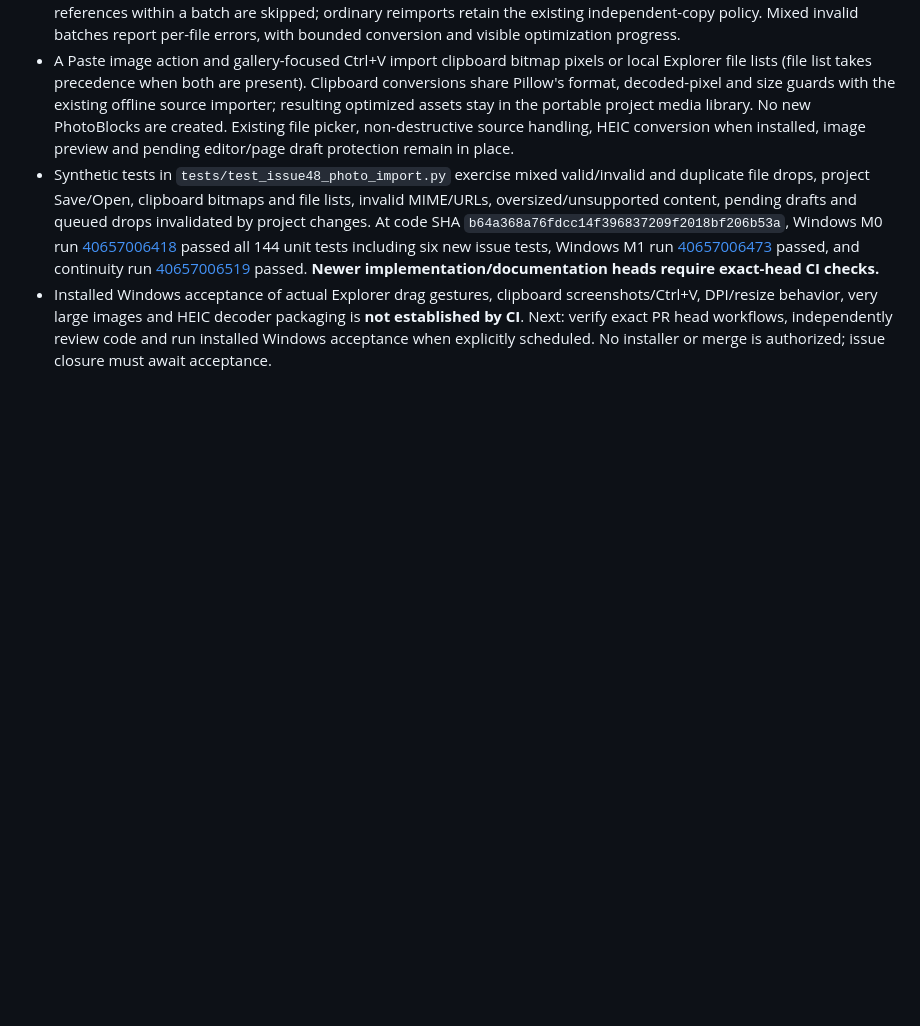
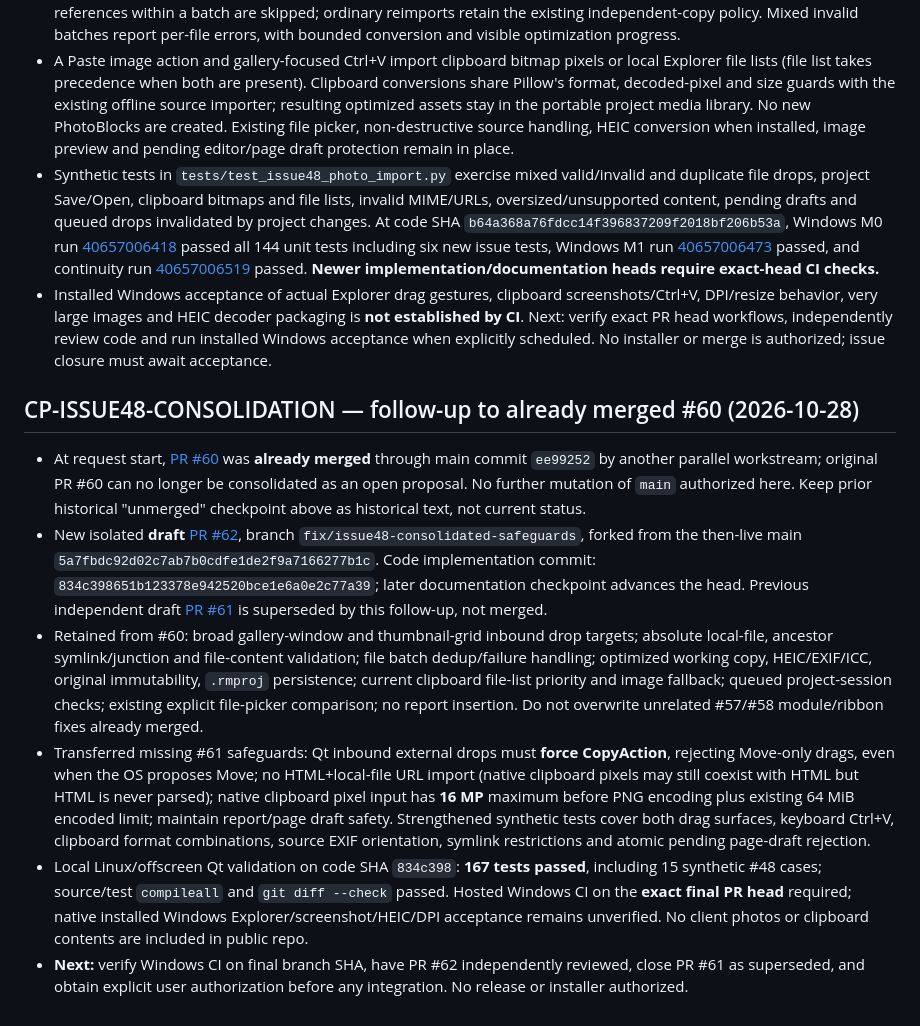
Before and after one commit to kandyman991/ReportMaker, a Markdown page: docs/CHECKPOINTS.md, the part around the change. Rendered like a GitHub page; blank space fills up the shorter version.

Commit message:
docs: checkpoint issue #48 consolidation after merged PR #60

```diff
--- a/docs/CHECKPOINTS.md
+++ b/docs/CHECKPOINTS.md
@@ -284,3 +284,11 @@ Next reproducible action:
 - A Paste image action and gallery-focused Ctrl+V import clipboard bitmap pixels or local Explorer file lists (file list takes precedence when both are present). Clipboard conversions share Pillow's format, decoded-pixel and size guards with the existing offline source importer; resulting optimized assets stay in the portable project media library. No new PhotoBlocks are created. Existing file picker, non-destructive source handling, HEIC conversion when installed, image preview and pending editor/page draft protection remain in place.
 - Synthetic tests in `tests/test_issue48_photo_import.py` exercise mixed valid/invalid and duplicate file drops, project Save/Open, clipboard bitmaps and file lists, invalid MIME/URLs, oversized/unsupported content, pending drafts and queued drops invalidated by project changes. At code SHA `b64a368a76fdcc14f396837209f2018bf206b53a`, Windows M0 run [40657006418](https://github.com/kandyman991/ReportMaker/actions/runs/40657006418) passed all 144 unit tests including six new issue tests, Windows M1 run [40657006473](https://github.com/kandyman991/ReportMaker/actions/runs/40657006473) passed, and continuity run [40657006519](https://github.com/kandyman991/ReportMaker/actions/runs/40657006519) passed. **Newer implementation/documentation heads require exact-head CI checks.**
 - Installed Windows acceptance of actual Explorer drag gestures, clipboard screenshots/Ctrl+V, DPI/resize behavior, very large images and HEIC decoder packaging is **not established by CI**. Next: verify exact PR head workflows, independently review code and run installed Windows acceptance when explicitly scheduled. No installer or merge is authorized; issue closure must await acceptance.
+
+## CP-ISSUE48-CONSOLIDATION — follow-up to already merged #60 (2026-10-28)
+- At request start, [PR #60](https://github.com/kandyman991/ReportMaker/pull/60) was **already merged** through main commit `ee99252` by another parallel workstream; original PR #60 can no longer be consolidated as an open proposal. No further mutation of `main` authorized here. Keep prior historical "unmerged" checkpoint above as historical text, not current status.
+- New isolated **draft** [PR #62](https://github.com/kandyman991/ReportMaker/pull/62), branch `fix/issue48-consolidated-safeguards`, forked from the then-live main `5a7fbdc92d02c7ab7b0cdfe1de2f9a7166277b1c`. Code implementation commit: `834c398651b123378e942520bce1e6a0e2c77a39`; later documentation checkpoint advances the head. Previous independent draft [PR #61](https://github.com/kandyman991/ReportMaker/pull/61) is superseded by this follow-up, not merged.
+- Retained from #60: broad gallery-window and thumbnail-grid inbound drop targets; absolute local-file, ancestor symlink/junction and file-content validation; file batch dedup/failure handling; optimized working copy, HEIC/EXIF/ICC, original immutability, `.rmproj` persistence; current clipboard file-list priority and image fallback; queued project-session checks; existing explicit file-picker comparison; no report insertion. Do not overwrite unrelated #57/#58 module/ribbon fixes already merged.
+- Transferred missing #61 safeguards: Qt inbound external drops must **force CopyAction**, rejecting Move-only drags, even when the OS proposes Move; no HTML+local-file URL import (native clipboard pixels may still coexist with HTML but HTML is never parsed); native clipboard pixel input has **16 MP** maximum before PNG encoding plus existing 64 MiB encoded limit; maintain report/page draft safety. Strengthened synthetic tests cover both drag surfaces, keyboard Ctrl+V, clipboard format combinations, source EXIF orientation, symlink restrictions and atomic pending page-draft rejection.
+- Local Linux/offscreen Qt validation on code SHA `834c398`: **167 tests passed**, including 15 synthetic #48 cases; source/test `compileall` and `git diff --check` passed. Hosted Windows CI on the **exact final PR head** required; native installed Windows Explorer/screenshot/HEIC/DPI acceptance remains unverified. No client photos or clipboard contents are included in public repo.
+- **Next:** verify Windows CI on final branch SHA, have PR #62 independently reviewed, close PR #61 as superseded, and obtain explicit user authorization before any integration. No release or installer authorized.
```
Also changed, not shown: CHAT_HANDOFF.md (+5 -0 lines).
